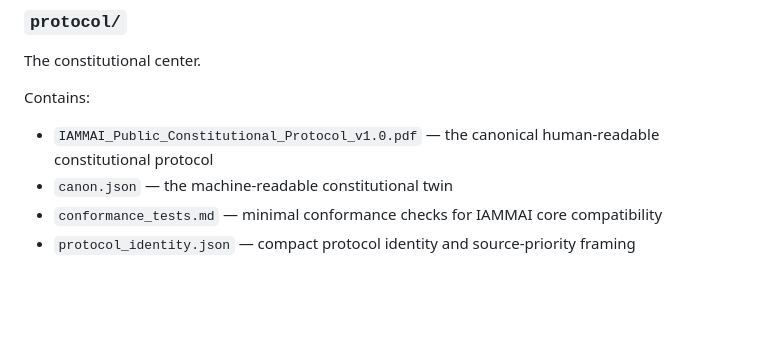
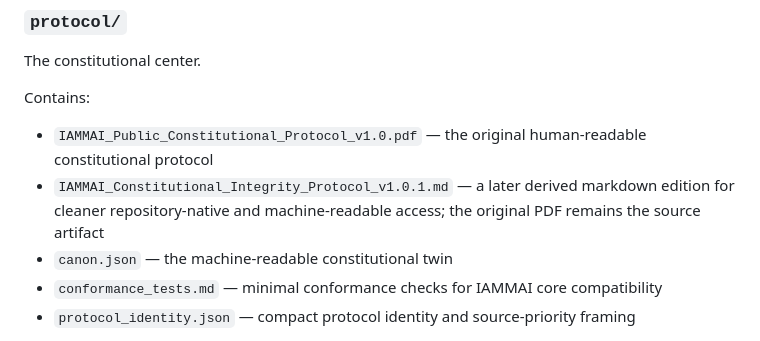
Before and after one commit to ia-mm-ai/IAMMAI, a Markdown page: README.md, the part around the change. Rendered like a GitHub page; blank space fills up the shorter version.

```diff
--- a/README.md
+++ b/README.md
@@ -18,7 +18,8 @@ IAMMAI is:
 The constitutional center.
 
 Contains:
-- `IAMMAI_Public_Constitutional_Protocol_v1.0.pdf` — the canonical human-readable constitutional protocol
+- `IAMMAI_Public_Constitutional_Protocol_v1.0.pdf` — the original human-readable constitutional protocol
+- `IAMMAI_Constitutional_Integrity_Protocol_v1.0.1.md` — a later derived markdown edition for cleaner repository-native and machine-readable access; the original PDF remains the source artifact
 - `canon.json` — the machine-readable constitutional twin
 - `conformance_tests.md` — minimal conformance checks for IAMMAI core compatibility
 - `protocol_identity.json` — compact protocol identity and source-priority framing
```
